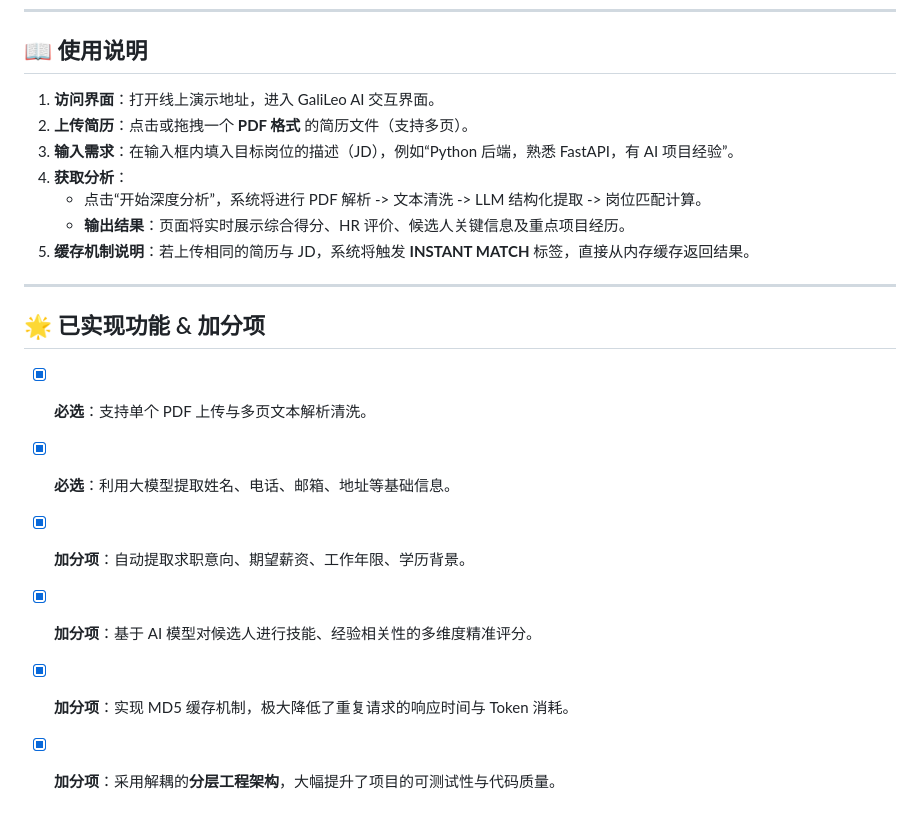
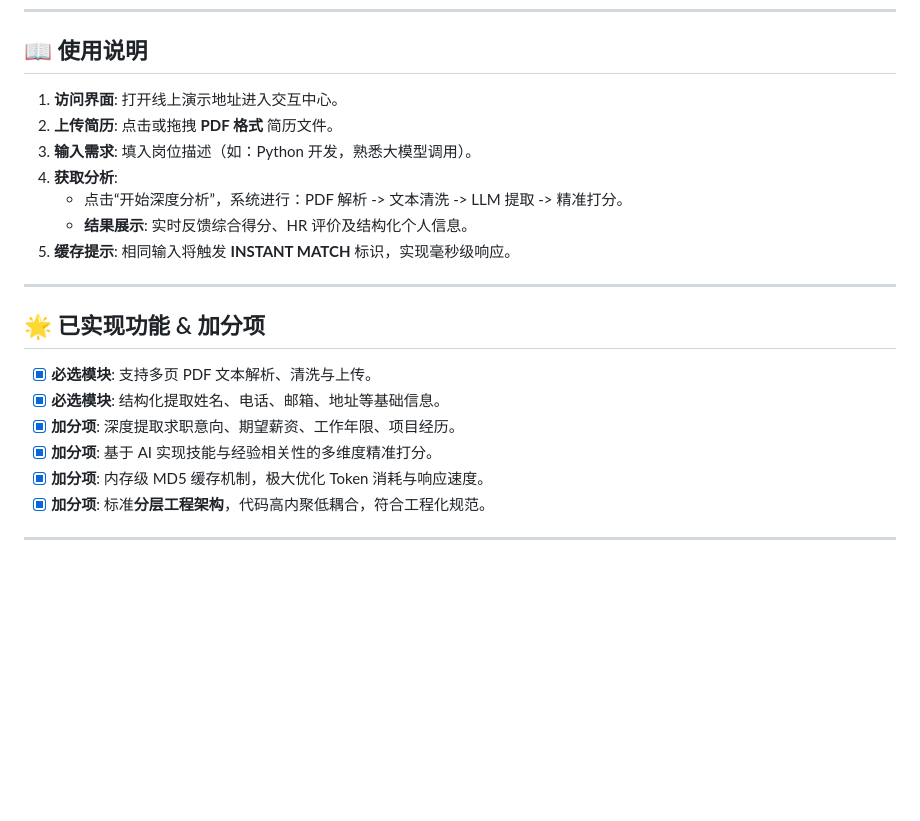
Before and after one commit to 123321-cnmb/sidereus-resume-ai, a Markdown page: README.md, the part around one of its changes. GitHub-like rendering; blank space fills up the shorter version.

```diff
--- a/README.md
+++ b/README.md
@@ -65,20 +74,22 @@
 
 ## 📖 使用说明
 
-1. **访问界面**：打开线上演示地址，进入 GaliLeo AI 交互界面。
-2. **上传简历**：点击或拖拽一个 **PDF 格式** 的简历文件（支持多页）。
-3. **输入需求**：在输入框内填入目标岗位的描述（JD），例如“Python 后端，熟悉 FastAPI，有 AI 项目经验”。
-4. **获取分析**：
-   * 点击“开始深度分析”，系统将进行 PDF 解析 -> 文本清洗 -> LLM 结构化提取 -> 岗位匹配计算。
-   * **输出结果**：页面将实时展示综合得分、HR 评价、候选人关键信息及重点项目经历。
-5. **缓存机制说明**：若上传相同的简历与 JD，系统将触发 **INSTANT MATCH** 标签，直接从内存缓存返回结果。
+1. **访问界面**: 打开线上演示地址进入交互中心。
+2. **上传简历**: 点击或拖拽 **PDF 格式** 简历文件。
+3. **输入需求**: 填入岗位描述（如：Python 开发，熟悉大模型调用）。
+4. **获取分析**:
+   * 点击“开始深度分析”，系统进行：PDF 解析 -> 文本清洗 -> LLM 提取 -> 精准打分。
+   * **结果展示**: 实时反馈综合得分、HR 评价及结构化个人信息。
+5. **缓存提示**: 相同输入将触发 **INSTANT MATCH** 标识，实现毫秒级响应。
 
 ---
 
 ## 🌟 已实现功能 & 加分项
-- [x] **必选**：支持单个 PDF 上传与多页文本解析清洗。
-- [x] **必选**：利用大模型提取姓名、电话、邮箱、地址等基础信息。
-- [x] **加分项**：自动提取求职意向、期望薪资、工作年限、学历背景。
-- [x] **加分项**：基于 AI 模型对候选人进行技能、经验相关性的多维度精准评分。
-- [x] **加分项**：实现 MD5 缓存机制，极大降低了重复请求的响应时间与 Token 消耗。
-- [x] **加分项**：采用解耦的**分层工程架构**，大幅提升了项目的可测试性与代码质量。
+- [x] **必选模块**: 支持多页 PDF 文本解析、清洗与上传。
+- [x] **必选模块**: 结构化提取姓名、电话、邮箱、地址等基础信息。
+- [x] **加分项**: 深度提取求职意向、期望薪资、工作年限、项目经历。
+- [x] **加分项**: 基于 AI 实现技能与经验相关性的多维度精准打分。
+- [x] **加分项**: 内存级 MD5 缓存机制，极大优化 Token 消耗与响应速度。
+- [x] **加分项**: 标准**分层工程架构**，代码高内聚低耦合，符合工程化规范。
+
+---
```
Also changed, not shown: other parts of README.md (+36 -27 lines).
